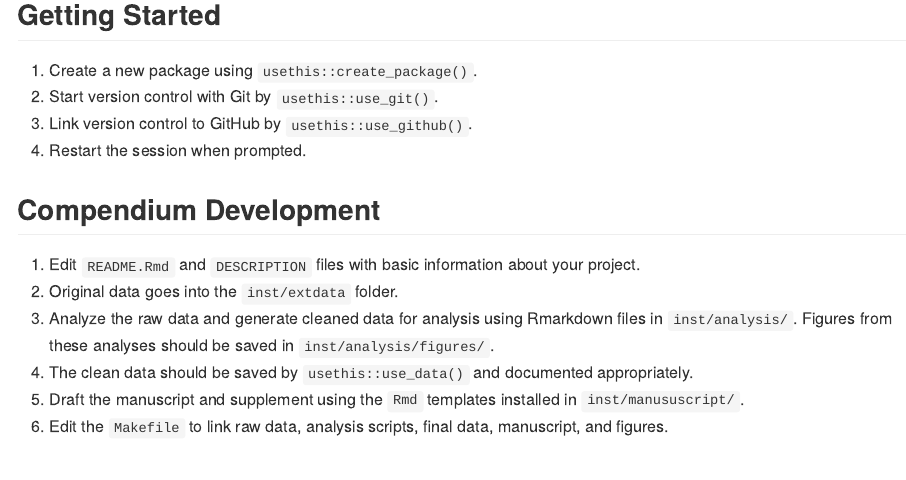
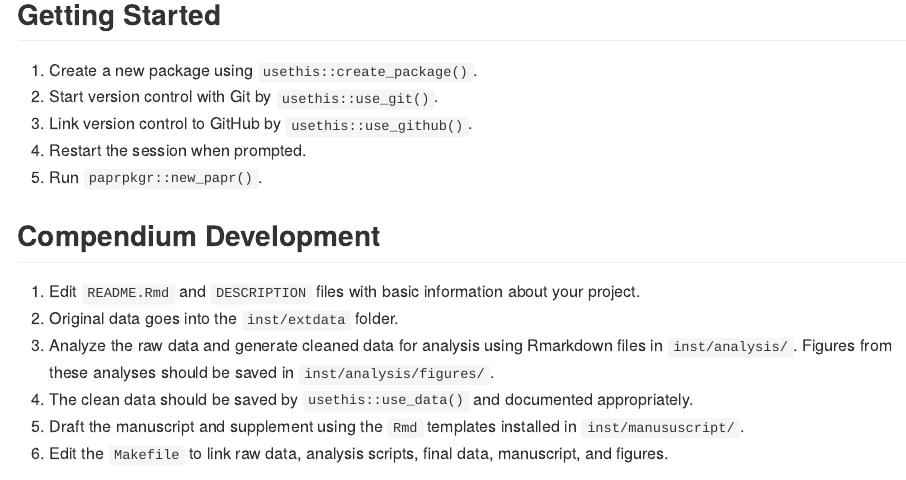
Before and after one commit to wmoldham/paprpkgr, an R Markdown document (README.Rmd): the page in a window 1100 px wide, from 440 px down. The pictures show the output file README.md that the author committed with the source, drawn offline in the style of GitHub.

Commit message:
edit README

```diff
--- a/README.Rmd
+++ b/README.Rmd
@@ -41,6 +41,7 @@
 1. Start version control with Git by `usethis::use_git()`.
 1. Link version control to GitHub by `usethis::use_github()`.
 1. Restart the session when prompted.
+1. Run `paprpkgr::new_papr()`.
 
 ## Compendium Development
 
```
Also changed, not shown: README.md.
